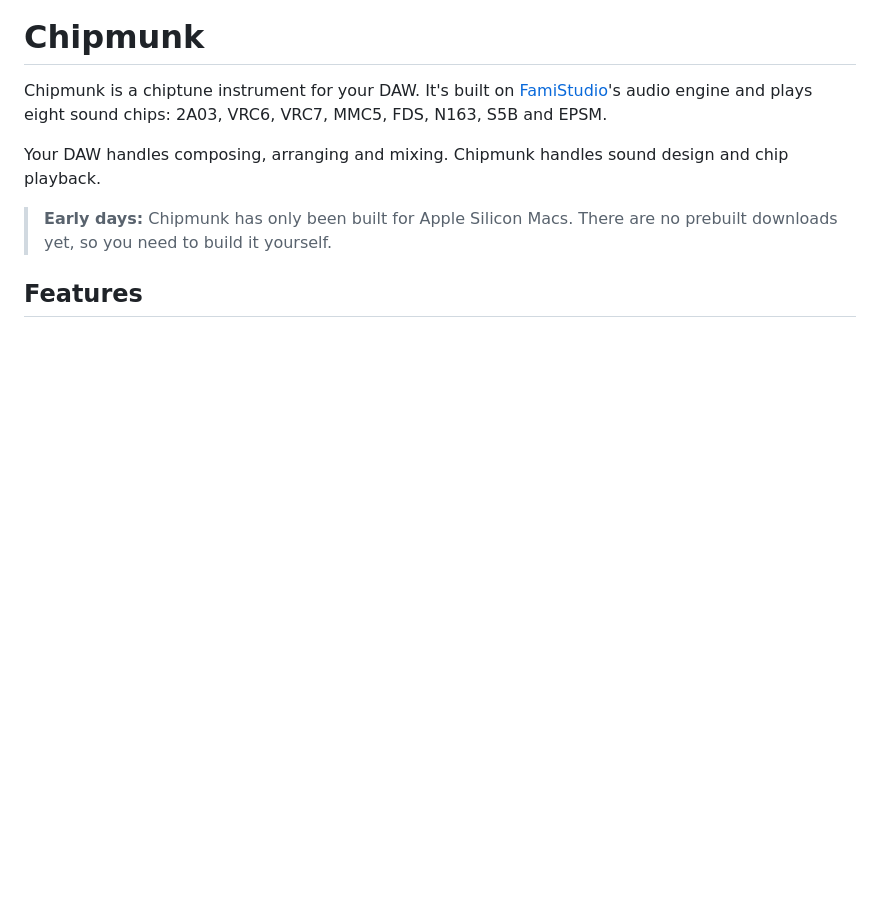
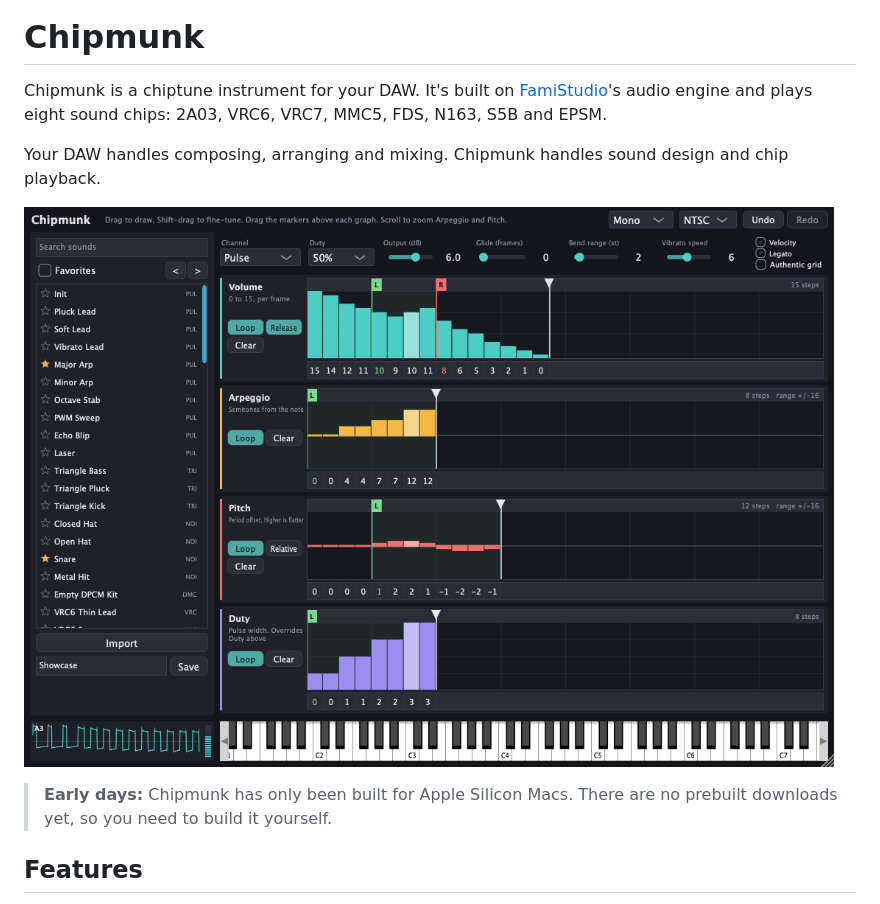
Before and after one commit to varomix/chipmunk, a Markdown page: README.md, the part around one of its changes. GitHub-like rendering; pictures changed too: assets/screenshot.png (added); blank space fills up the shorter version.

Commit message:
Add the logo and a screenshot to the README
Co-Authored-By: Claude Opus 5.5 <noreply@anthropic.com>

```diff
--- a/README.md
+++ b/README.md
@@ -5,6 +9,8 @@ Chipmunk is a chiptune instrument for your DAW. It's built on
 MMC5, FDS, N163, S5B and EPSM.
 
 Your DAW handles composing, arranging and mixing. Chipmunk handles sound design and chip playback.
+
+![The Chipmunk window, with the sound browser on the left and the volume, arpeggio, pitch and duty envelopes on the right](assets/screenshot.png)
 
 > **Early days:** Chipmunk has only been built for Apple Silicon Macs. There are no prebuilt downloads
 > yet, so you need to build it yourself.
```
Also changed, not shown: other parts of README.md (+4 -0 lines), assets/logo.png (added).
